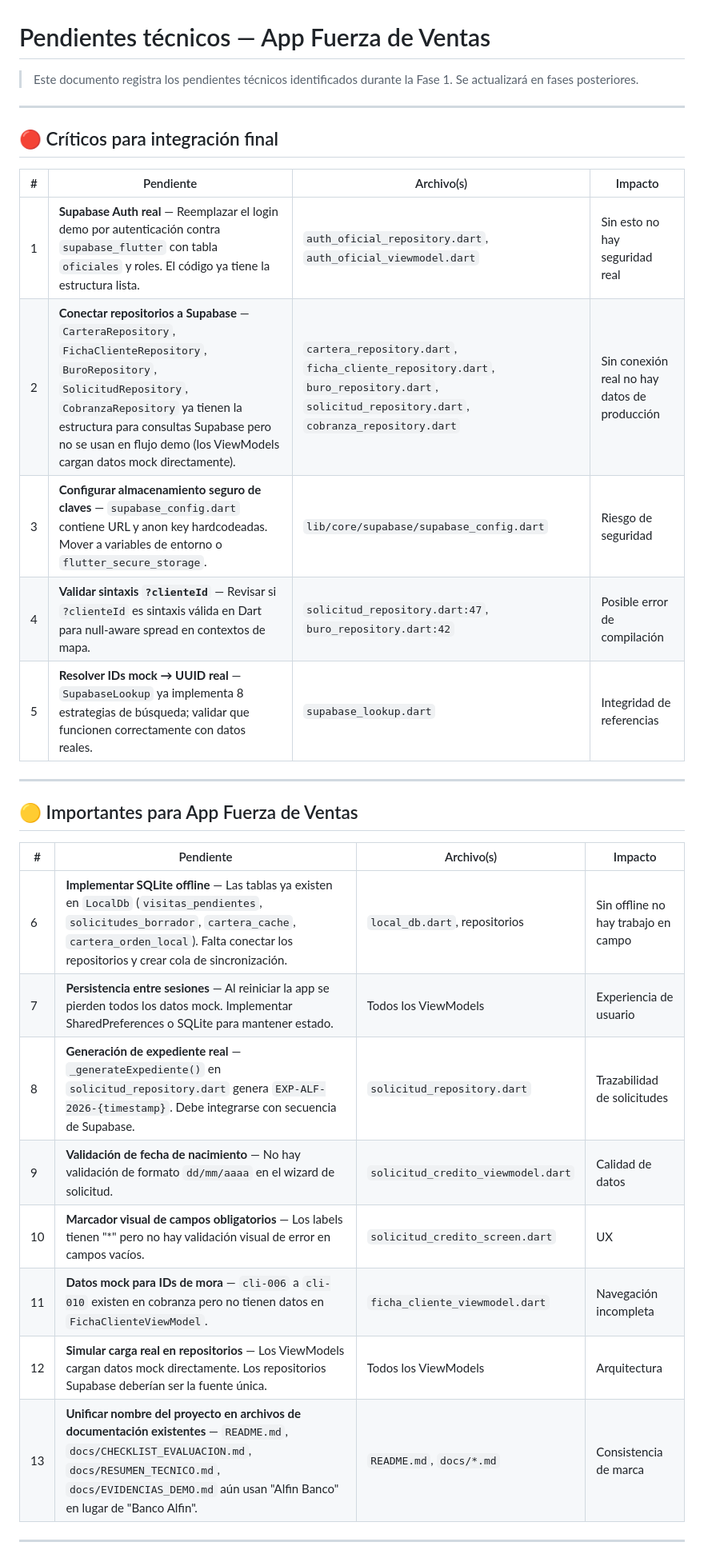
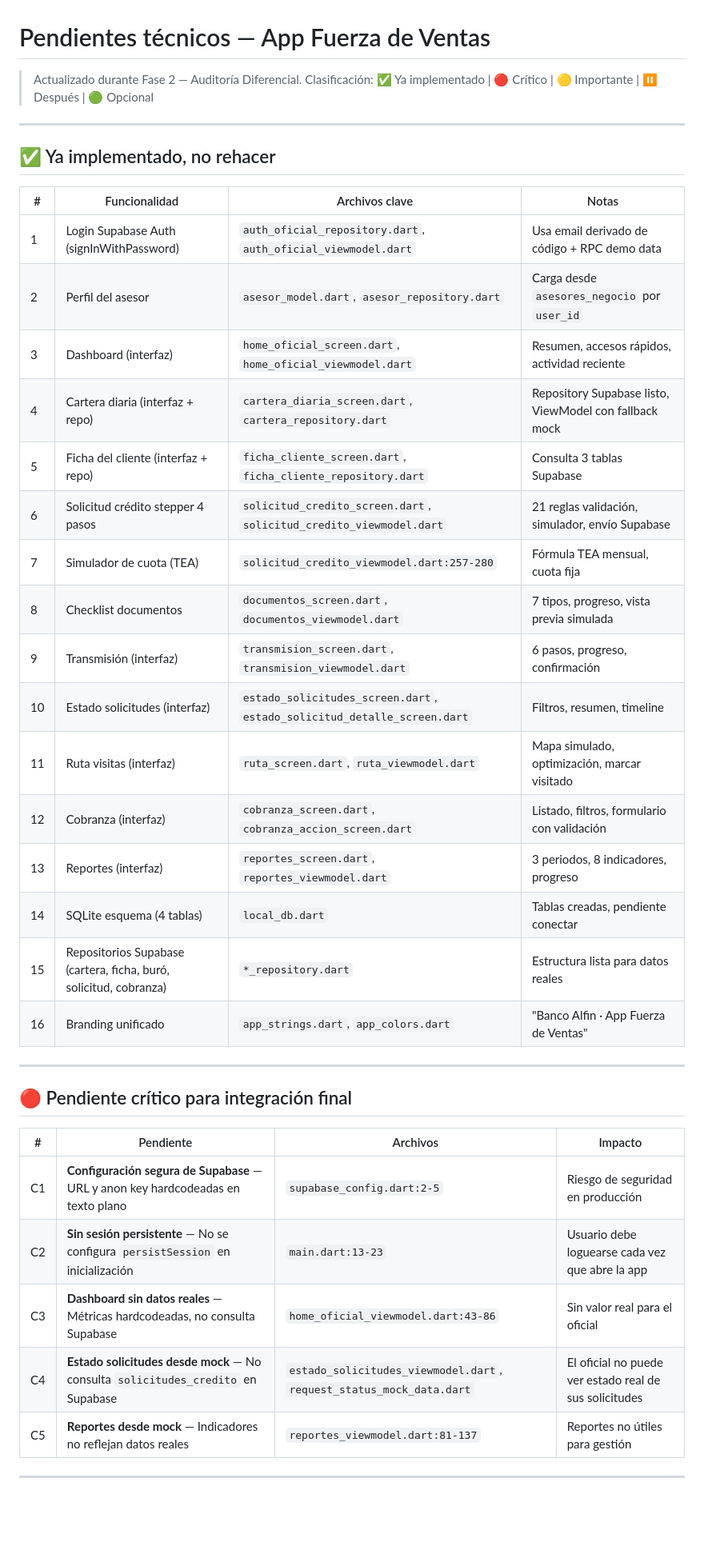
Before and after one commit to Keterod/appbanco_alfinbanco_ventas, a Markdown page: docs/PENDIENTES_TECNICOS.md, the part around one of its changes. Shown at 80% size. Rendered like a GitHub page; blank space fills up the shorter version.

Commit message:
Fase 2A: auditoria diferencial y hoja de ruta

```diff
--- a/docs/PENDIENTES_TECNICOS.md
+++ b/docs/PENDIENTES_TECNICOS.md
@@ -1,34 +1,42 @@
 # Pendientes técnicos — App Fuerza de Ventas
 
-> Este documento registra los pendientes técnicos identificados durante la Fase 1.
-> Se actualizará en fases posteriores.
+> Actualizado durante Fase 2 — Auditoría Diferencial.
+> Clasificación: ✅ Ya implementado | 🔴 Crítico | 🟡 Importante | ⏸️ Después | 🟢 Opcional
 
 ---
 
-## 🔴 Críticos para integración final
+## ✅ Ya implementado, no rehacer
 
-| # | Pendiente | Archivo(s) | Impacto |
-|---|-----------|------------|---------|
-| 1 | **Supabase Auth real** — Reemplazar el login demo por autenticación contra `supabase_flutter` con tabla `oficiales` y roles. El código ya tiene la estructura lista. | `auth_oficial_repository.dart`, `auth_oficial_viewmodel.dart` | Sin esto no hay seguridad real |
-| 2 | **Conectar repositorios a Supabase** — `CarteraRepository`, `FichaClienteRepository`, `BuroRepository`, `SolicitudRepository`, `CobranzaRepository` ya tienen la estructura para consultas Supabase pero no se usan en flujo demo (los ViewModels cargan datos mock directamente). | `cartera_repository.dart`, `ficha_cliente_repository.dart`, `buro_repository.dart`, `solicitud_repository.dart`, `cobranza_repository.dart` | Sin conexión real no hay datos de producción |
-| 3 | **Configurar almacenamiento seguro de claves** — `supabase_config.dart` contiene URL y anon key hardcodeadas. Mover a variables de entorno o `flutter_secure_storage`. | `lib/core/supabase/supabase_config.dart` | Riesgo de seguridad |
-| 4 | **Validar sintaxis `?clienteId`** — Revisar si `?clienteId` es sintaxis válida en Dart para null-aware spread en contextos de mapa. | `solicitud_repository.dart:47`, `buro_repository.dart:42` | Posible error de compilación |
-| 5 | **Resolver IDs mock → UUID real** — `SupabaseLookup` ya implementa 8 estrategias de búsqueda; validar que funcionen correctamente con datos reales. | `supabase_lookup.dart` | Integridad de referencias |
+| # | Funcionalidad | Archivos clave | Notas |
+|---|--------------|----------------|-------|
+| 1 | Login Supabase Auth (signInWithPassword) | `auth_oficial_repository.dart`, `auth_oficial_viewmodel.dart` | Usa email derivado de código + RPC demo data |
+| 2 | Perfil del asesor | `asesor_model.dart`, `asesor_repository.dart` | Carga desde `asesores_negocio` por `user_id` |
+| 3 | Dashboard (interfaz) | `home_oficial_screen.dart`, `home_oficial_viewmodel.dart` | Resumen, accesos rápidos, actividad reciente |
+| 4 | Cartera diaria (interfaz + repo) | `cartera_diaria_screen.dart`, `cartera_repository.dart` | Repository Supabase listo, ViewModel con fallback mock |
+| 5 | Ficha del cliente (interfaz + repo) | `ficha_cliente_screen.dart`, `ficha_cliente_repository.dart` | Consulta 3 tablas Supabase |
+| 6 | Solicitud crédito stepper 4 pasos | `solicitud_credito_screen.dart`, `solicitud_credito_viewmodel.dart` | 21 reglas validación, simulador, envío Supabase |
+| 7 | Simulador de cuota (TEA) | `solicitud_credito_viewmodel.dart:257-280` | Fórmula TEA mensual, cuota fija |
+| 8 | Checklist documentos | `documentos_screen.dart`, `documentos_viewmodel.dart` | 7 tipos, progreso, vista previa simulada |
+| 9 | Transmisión (interfaz) | `transmision_screen.dart`, `transmision_viewmodel.dart` | 6 pasos, progreso, confirmación |
+| 10 | Estado solicitudes (interfaz) | `estado_solicitudes_screen.dart`, `estado_solicitud_detalle_screen.dart` | Filtros, resumen, timeline |
+| 11 | Ruta visitas (interfaz) | `ruta_screen.dart`, `ruta_viewmodel.dart` | Mapa simulado, optimización, marcar visitado |
+| 12 | Cobranza (interfaz) | `cobranza_screen.dart`, `cobranza_accion_screen.dart` | Listado, filtros, formulario con validación |
+| 13 | Reportes (interfaz) | `reportes_screen.dart`, `reportes_viewmodel.dart` | 3 periodos, 8 indicadores, progreso |
+| 14 | SQLite esquema (4 tablas) | `local_db.dart` | Tablas creadas, pendiente conectar |
+| 15 | Repositorios Supabase (cartera, ficha, buró, solicitud, cobranza) | `*_repository.dart` | Estructura lista para datos reales |
+| 16 | Branding unificado | `app_strings.dart`, `app_colors.dart` | "Banco Alfin · App Fuerza de Ventas" |
 
 ---
 
-## 🟡 Importantes para App Fuerza de Ventas
+## 🔴 Pendiente crítico para integración final
 
-| # | Pendiente | Archivo(s) | Impacto |
-|---|-----------|------------|---------|
-| 6 | **Implementar SQLite offline** — Las tablas ya existen en `LocalDb` (`visitas_pendientes`, `solicitudes_borrador`, `cartera_cache`, `cartera_orden_local`). Falta conectar los repositorios y crear cola de sincronización. | `local_db.dart`, repositorios | Sin offline no hay trabajo en campo |
-| 7 | **Persistencia entre sesiones** — Al reiniciar la app se pierden todos los datos mock. Implementar SharedPreferences o SQLite para mantener estado. | Todos los ViewModels | Experiencia de usuario |
-| 8 | **Generación de expediente real** — `_generateExpediente()` en `solicitud_repository.dart` genera `EXP-ALF-2026-{timestamp}`. Debe integrarse con secuencia de Supabase. | `solicitud_repository.dart` | Trazabilidad de solicitudes |
-| 9 | **Validación de fecha de nacimiento** — No hay validación de formato `dd/mm/aaaa` en el wizard de solicitud. | `solicitud_credito_viewmodel.dart` | Calidad de datos |
-| 10 | **Marcador visual de campos obligatorios** — Los labels tienen "*" pero no hay validación visual de error en campos vacíos. | `solicitud_credito_screen.dart` | UX |
-| 11 | **Datos mock para IDs de mora** — `cli-006` a `cli-010` existen en cobranza pero no tienen datos en `FichaClienteViewModel`. | `ficha_cliente_viewmodel.dart` | Navegación incompleta |
-| 12 | **Simular carga real en repositorios** — Los ViewModels cargan datos mock directamente. Los repositorios Supabase deberían ser la fuente única. | Todos los ViewModels | Arquitectura |
-| 13 | **Unificar nombre del proyecto en archivos de documentación existentes** — `README.md`, `docs/CHECKLIST_EVALUACION.md`, `docs/RESUMEN_TECNICO.md`, `docs/EVIDENCIAS_DEMO.md` aún usan "Alfin Banco" en lugar de "Banco Alfin". | `README.md`, `docs/*.md` | Consistencia de marca |
+| # | Pendiente | Archivos | Impacto |
+|---|-----------|----------|---------|
+| C1 | **Configuración segura de Supabase** — URL y anon key hardcodeadas en texto plano | `supabase_config.dart:2-5` | Riesgo de seguridad en producción |
+| C2 | **Sin sesión persistente** — No se configura `persistSession` en inicialización | `main.dart:13-23` | Usuario debe loguearse cada vez que abre la app |
+| C3 | **Dashboard sin datos reales** — Métricas hardcodeadas, no consulta Supabase | `home_oficial_viewmodel.dart:43-86` | Sin valor real para el oficial |
+| C4 | **Estado solicitudes desde mock** — No consulta `solicitudes_credito` en Supabase | `estado_solicitudes_viewmodel.dart`, `request_status_mock_data.dart` | El oficial no puede ver estado real de sus solicitudes |
+| C5 | **Reportes desde mock** — Indicadores no reflejan datos reales | `reportes_viewmodel.dart:81-137` | Reportes no útiles para gestión |
 
 ---
 
```
Also changed, not shown: other parts of docs/PENDIENTES_TECNICOS.md (+29 -39 lines), docs/FASE2_AUDITORIA_DIFERENCIAL.md (added, +107 -0 lines), docs/HOJA_RUTA_FASES.md (added, +262 -0 lines).
